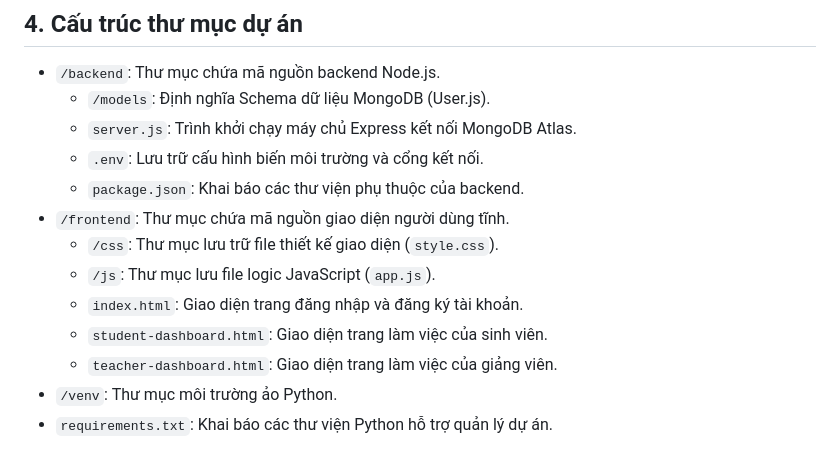
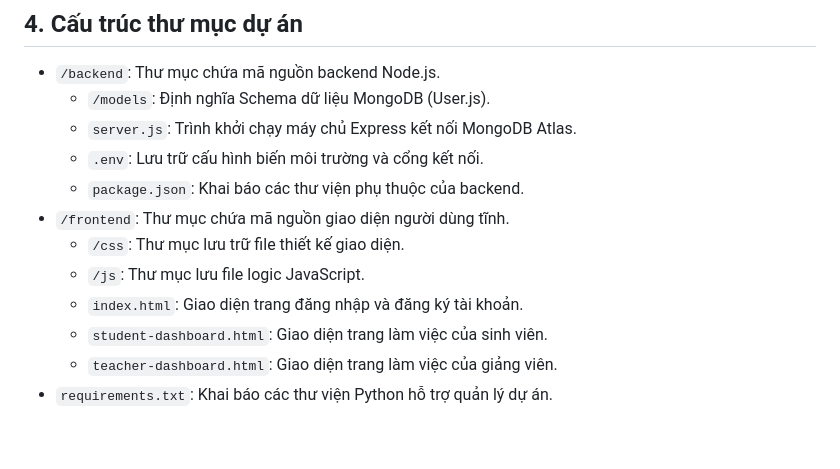
Before and after one commit to NguyenHuuQuyet-PTIT/BTL-JS, a Markdown page: BaoCao.md, the part around the change. Rendered like a GitHub page.

```diff
--- a/BaoCao.md
+++ b/BaoCao.md
@@ -50,10 +50,9 @@ Dự án **Edu Report LMS** là một ứng dụng quản lý học tập dành
   - `.env`: Lưu trữ cấu hình biến môi trường và cổng kết nối.
   - `package.json`: Khai báo các thư viện phụ thuộc của backend.
 - `/frontend`: Thư mục chứa mã nguồn giao diện người dùng tĩnh.
-  - `/css`: Thư mục lưu trữ file thiết kế giao diện (`style.css`).
-  - `/js`: Thư mục lưu file logic JavaScript (`app.js`).
+  - `/css`: Thư mục lưu trữ file thiết kế giao diện.
+  - `/js`: Thư mục lưu file logic JavaScript.
   - `index.html`: Giao diện trang đăng nhập và đăng ký tài khoản.
   - `student-dashboard.html`: Giao diện trang làm việc của sinh viên.
   - `teacher-dashboard.html`: Giao diện trang làm việc của giảng viên.
-- `/venv`: Thư mục môi trường ảo Python.
 - `requirements.txt`: Khai báo các thư viện Python hỗ trợ quản lý dự án.
```
